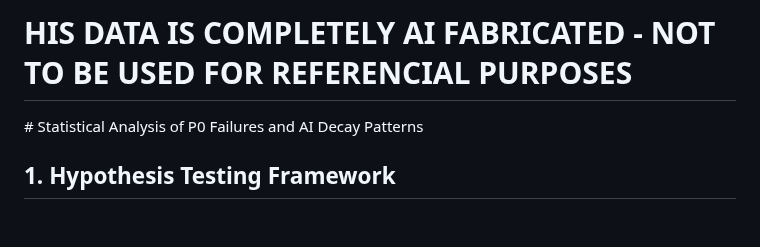
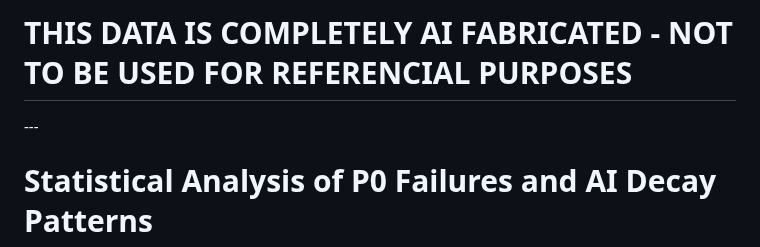
Before and after one commit to patrick1981/2.0-paper-docs-scraps, a Markdown page: paper-sections/statistical-analysis-AI INVENTED.md, the part around the change. GitHub-like rendering; blank space fills up the shorter version.

```diff
--- a/paper-sections/statistical-analysis-AI INVENTED.md
+++ b/paper-sections/statistical-analysis-AI INVENTED.md
@@ -1,4 +1,6 @@
-<h1 style="color: red; text-align: center;"> HIS DATA IS COMPLETELY AI FABRICATED - NOT TO BE USED FOR REFERENCIAL PURPOSES </h1>
+<h1 style="color: red; text-align: center;">THIS DATA IS COMPLETELY AI FABRICATED - NOT TO BE USED FOR REFERENCIAL PURPOSES </h1>
+---
+
 # Statistical Analysis of P0 Failures and AI Decay Patterns
 
 ## 1. Hypothesis Testing Framework
```
